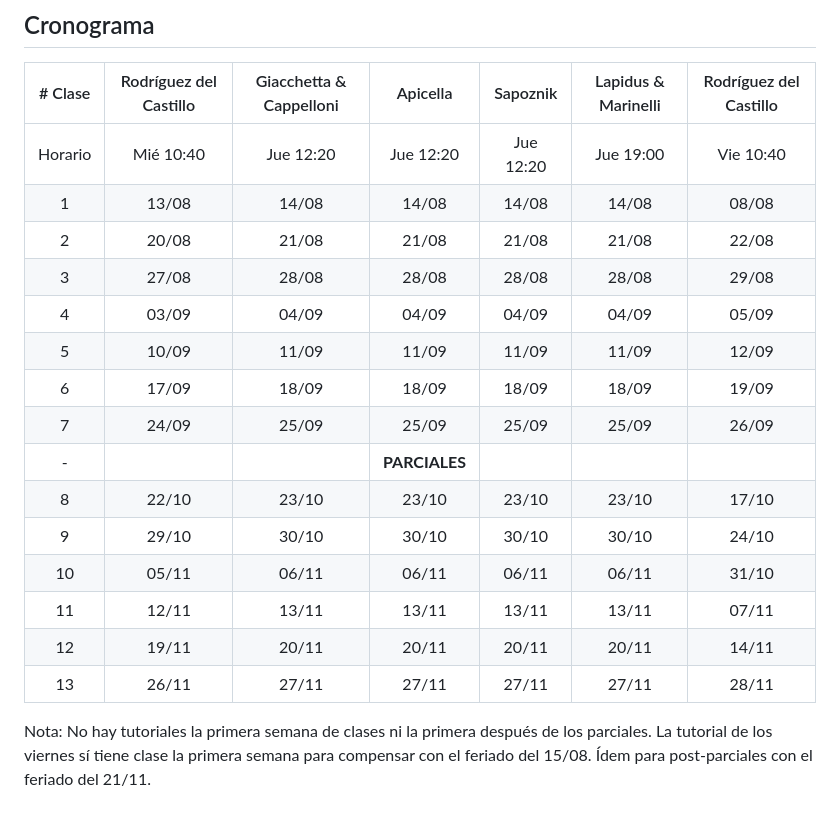
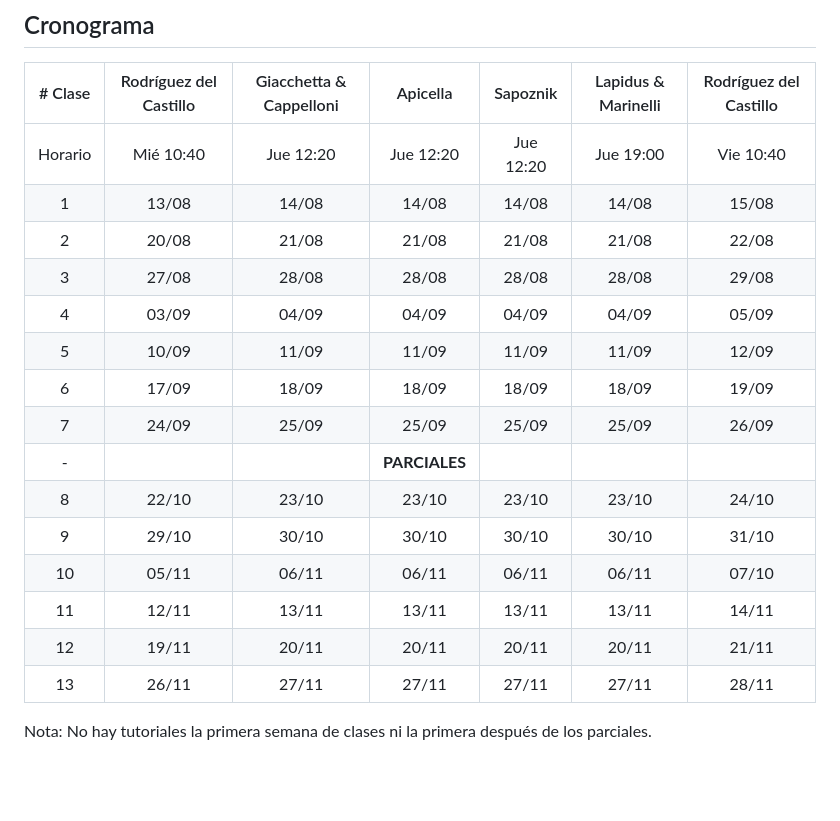
Before and after one commit to ferkrodriguez98/tutoriales_gestion_y_arquitectura_de_datos, a Markdown page: README.md, the part around the change. GitHub-like rendering; blank space fills up the shorter version.

Commit message:
update readme por feriados

```diff
--- a/README.md
+++ b/README.md
@@ -23,7 +23,7 @@ Este repositorio contiene los materiales, notebooks, apuntes y recursos de las c
 | # Clase | Rodríguez del Castillo | Giacchetta & Cappelloni | Apicella | Sapoznik | Lapidus & Marinelli | Rodríguez del Castillo |
 |:------:|:-----------------:|:------------------------------------:|:------------------------:|:----------------------:|:-----------------:|:------------------------------------:|
 | Horario | Mié 10:40 | Jue 12:20 | Jue 12:20 | Jue 12:20 | Jue 19:00 | Vie 10:40 |
-|   1    | 13/08 | 14/08 | 14/08 | 14/08 | 14/08 | 08/08 |
+|   1    | 13/08 | 14/08 | 14/08 | 14/08 | 14/08 | 15/08 |
 |   2    | 20/08 | 21/08 | 21/08 | 21/08 | 21/08 | 22/08 |
 |   3    | 27/08 | 28/08 | 28/08 | 28/08 | 28/08 | 29/08 |
 |   4    | 03/09 | 04/09 | 04/09 | 04/09 | 04/09 | 05/09 |
@@ -31,11 +31,11 @@ Este repositorio contiene los materiales, notebooks, apuntes y recursos de las c
 |   6    | 17/09 | 18/09 | 18/09 | 18/09 | 18/09 | 19/09 |
 |   7    | 24/09 | 25/09 | 25/09 | 25/09 | 25/09 | 26/09 |
 |   -    |       |       | **PARCIALES** |       |       |
-|   8    | 22/10 | 23/10 | 23/10 | 23/10 | 23/10 | 17/10 |
-|   9    | 29/10 | 30/10 | 30/10 | 30/10 | 30/10 | 24/10 |
-|   10   | 05/11 | 06/11 | 06/11 | 06/11 | 06/11 | 31/10 |
-|   11   | 12/11 | 13/11 | 13/11 | 13/11 | 13/11 | 07/11 |
-|   12   | 19/11 | 20/11 | 20/11 | 20/11 | 20/11 | 14/11 |
+|   8    | 22/10 | 23/10 | 23/10 | 23/10 | 23/10 | 24/10 |
+|   9    | 29/10 | 30/10 | 30/10 | 30/10 | 30/10 | 31/10 |
+|   10   | 05/11 | 06/11 | 06/11 | 06/11 | 06/11 | 07/10 |
+|   11   | 12/11 | 13/11 | 13/11 | 13/11 | 13/11 | 14/11 |
+|   12   | 19/11 | 20/11 | 20/11 | 20/11 | 20/11 | 21/11 |
 |   13   | 26/11 | 27/11 | 27/11 | 27/11 | 27/11 | 28/11 |
 
-Nota: No hay tutoriales la primera semana de clases ni la primera después de los parciales. La tutorial de los viernes sí tiene clase la primera semana para compensar con el feriado del 15/08. Ídem para post-parciales con el feriado del 21/11.
+Nota: No hay tutoriales la primera semana de clases ni la primera después de los parciales.
```
